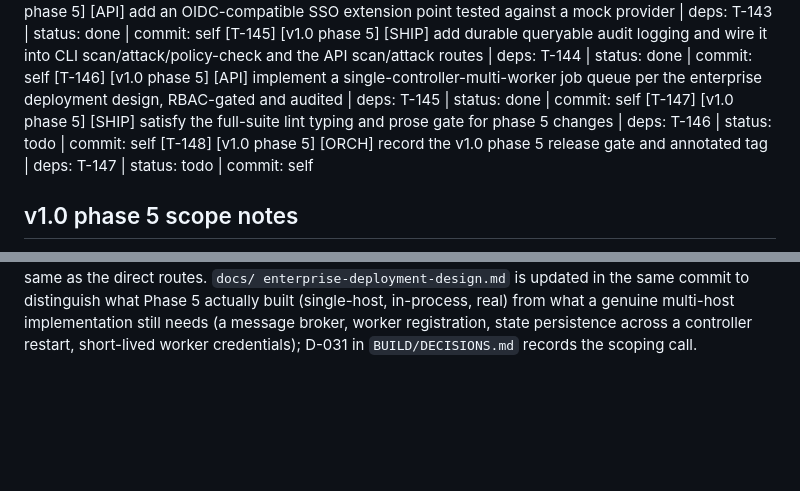
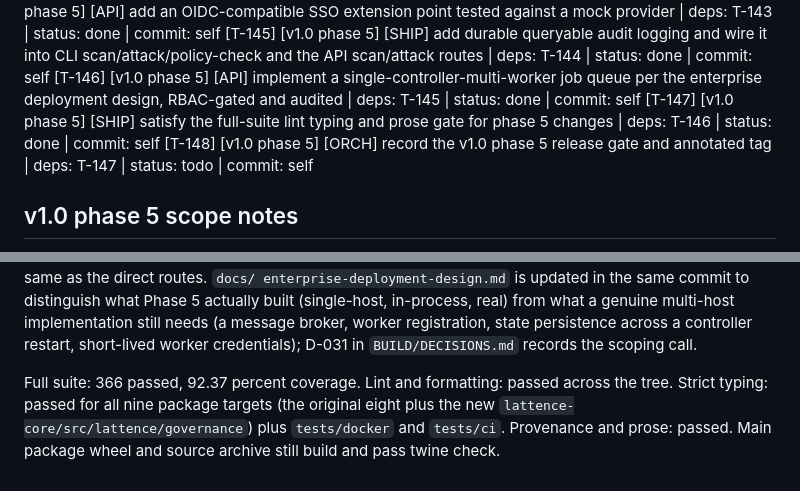
Before and after one commit to Vishnu2707/lattence, a Markdown page: BUILD/TASKS.md, 2 parts joined by grey strips. Rendered like a GitHub page; blank space fills up the shorter version.

Commit message:
chore(quality): satisfy full-suite lint, typing, and prose gate for phase 5

```diff
--- a/BUILD/TASKS.md
+++ b/BUILD/TASKS.md
@@ -590,7 +590,7 @@ were.
 [T-144] [v1.0 phase 5] [API] add an OIDC-compatible SSO extension point tested against a mock provider | deps: T-143 | status: done | commit: self
 [T-145] [v1.0 phase 5] [SHIP] add durable queryable audit logging and wire it into CLI scan/attack/policy-check and the API scan/attack routes | deps: T-144 | status: done | commit: self
 [T-146] [v1.0 phase 5] [API] implement a single-controller-multi-worker job queue per the enterprise deployment design, RBAC-gated and audited | deps: T-145 | status: done | commit: self
-[T-147] [v1.0 phase 5] [SHIP] satisfy the full-suite lint typing and prose gate for phase 5 changes | deps: T-146 | status: todo | commit: self
+[T-147] [v1.0 phase 5] [SHIP] satisfy the full-suite lint typing and prose gate for phase 5 changes | deps: T-146 | status: done | commit: self
 [T-148] [v1.0 phase 5] [ORCH] record the v1.0 phase 5 release gate and annotated tag | deps: T-147 | status: todo | commit: self
 
 ## v1.0 phase 5 scope notes
@@ -666,3 +666,9 @@ real) from what a genuine multi-host implementation still needs
 (a message broker, worker registration, state persistence across a
 controller restart, short-lived worker credentials); D-031 in
 `BUILD/DECISIONS.md` records the scoping call.
+
+Full suite: 366 passed, 92.37 percent coverage. Lint and formatting: passed
+across the tree. Strict typing: passed for all nine package targets (the
+original eight plus the new `lattence-core/src/lattence/governance`) plus
+`tests/docker` and `tests/ci`. Provenance and prose: passed. Main package
+wheel and source archive still build and pass twine check.
```
